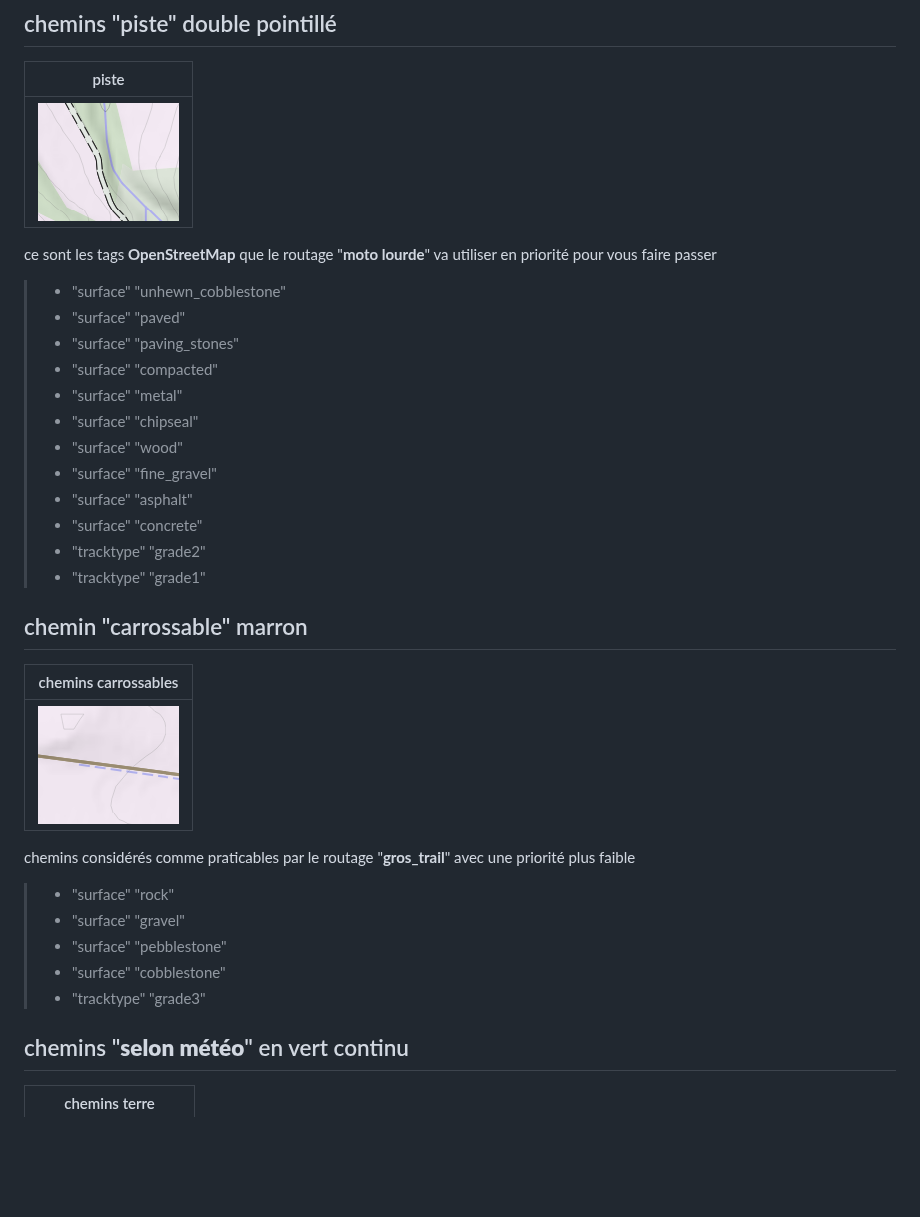
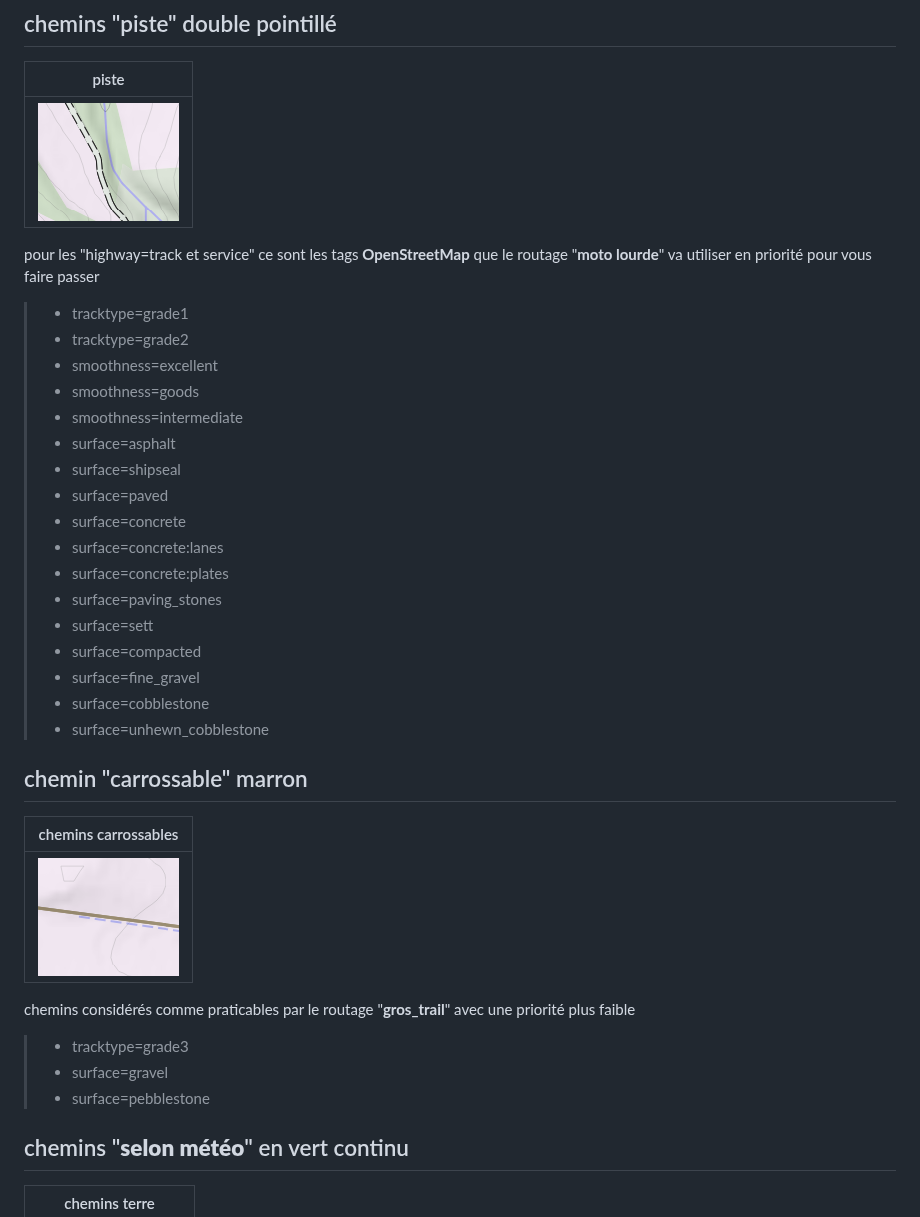
Before and after one commit to cricri-du-lauragais/QMapShack_enduro, a Markdown page: choix_chemins.md, the part around the change. Rendered like a GitHub page; blank space fills up the shorter version.

```diff
--- a/choix_chemins.md
+++ b/choix_chemins.md
@@ -17,19 +17,24 @@ et dans chacun des 5 routages**
 | :-------------: |
 ![carrossable_1](https://github.com/cricri-du-lauragais/QMapShack_enduro/blob/main/screenshots/legende/piste.png) |
 
-ce sont les tags **OpenStreetMap** que le routage "**moto lourde**" va utiliser en priorité pour vous faire passer
-> - "surface" "unhewn_cobblestone"
-> - "surface" "paved"
-> - "surface" "paving_stones"
-> - "surface" "compacted"
-> - "surface" "metal"
-> - "surface" "chipseal"
-> - "surface" "wood"
-> - "surface" "fine_gravel"
-> - "surface" "asphalt"
-> - "surface" "concrete"
-> - "tracktype" "grade2"
-> - "tracktype" "grade1"
+pour les "highway=track et service" ce sont les tags **OpenStreetMap** que le routage "**moto lourde**" va utiliser en priorité pour vous faire passer
+> - tracktype=grade1
+> - tracktype=grade2
+> - smoothness=excellent
+> - smoothness=goods
+> - smoothness=intermediate
+> - surface=asphalt
+> - surface=shipseal
+> - surface=paved
+> - surface=concrete
+> - surface=concrete:lanes
+> - surface=concrete:plates
+> - surface=paving_stones
+> - surface=sett
+> - surface=compacted
+> - surface=fine_gravel
+> - surface=cobblestone
+> - surface=unhewn_cobblestone
 
 ## chemin "carrossable" marron
 | chemins carrossables |
@@ -37,11 +42,9 @@ ce sont les tags **OpenStreetMap** que le routage "**moto lourde**" va utiliser
 |![carrossable_2](https://github.com/cricri-du-lauragais/QMapShack_enduro/blob/main/screenshots/legende/carrossable.png)|
 
 chemins considérés comme praticables par le routage "**gros_trail**" avec une priorité plus faible
-> - "surface" "rock"
-> - "surface" "gravel"
-> - "surface" "pebblestone"
-> - "surface" "cobblestone"
-> - "tracktype" "grade3"
+> - tracktype=grade3
+> - surface=gravel
+> - surface=pebblestone
 
 ## chemins "**selon météo**" en vert continu
 | chemins terre |
```
